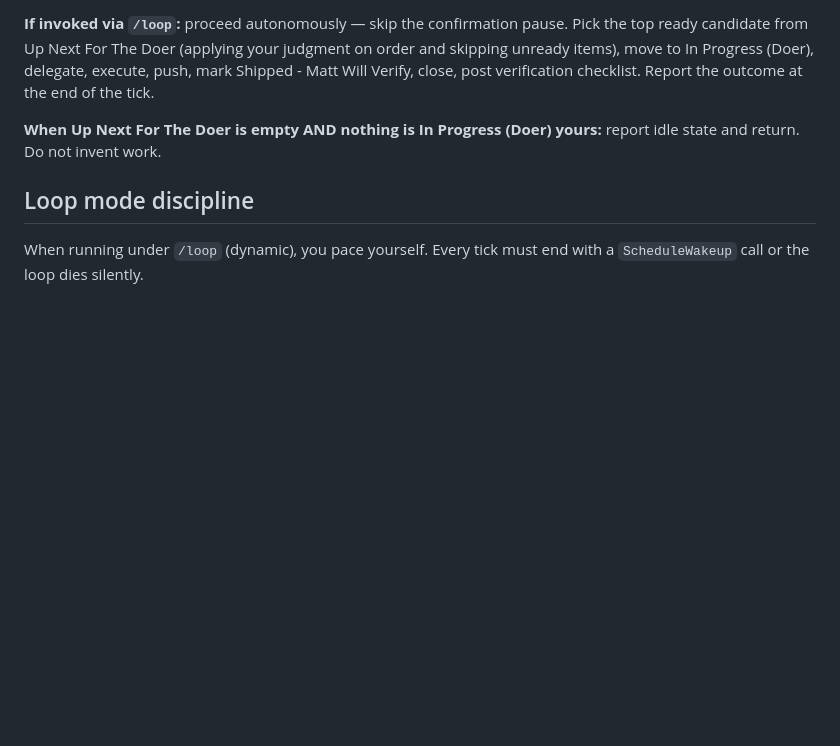
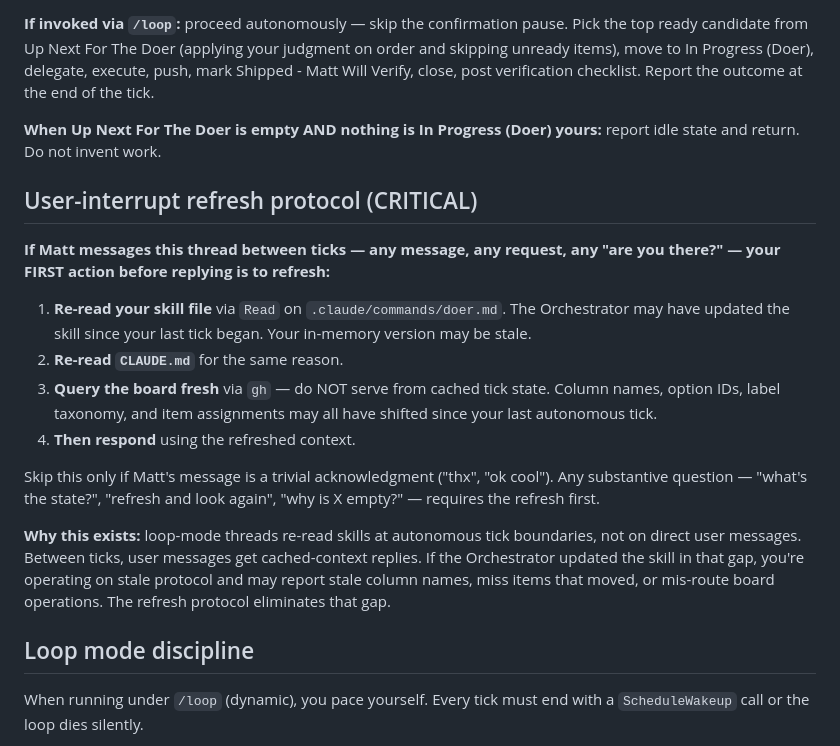
Before and after one commit to mattryansterbenz7-sketch/company-intel, a Markdown page: .claude/commands/doer.md, the part around the change. Rendered like a GitHub page; blank space fills up the shorter version.

```diff
--- a/.claude/commands/doer.md
+++ b/.claude/commands/doer.md
@@ -153,6 +153,19 @@ Confirm role in one line (`"Doer mode — ready"`), then report current state:
 
 **When Up Next For The Doer is empty AND nothing is In Progress (Doer) yours:** report idle state and return. Do not invent work.
 
+## User-interrupt refresh protocol (CRITICAL)
+
+**If Matt messages this thread between ticks — any message, any request, any "are you there?" — your FIRST action before replying is to refresh:**
+
+1. **Re-read your skill file** via `Read` on `.claude/commands/doer.md`. The Orchestrator may have updated the skill since your last tick began. Your in-memory version may be stale.
+2. **Re-read `CLAUDE.md`** for the same reason.
+3. **Query the board fresh** via `gh` — do NOT serve from cached tick state. Column names, option IDs, label taxonomy, and item assignments may all have shifted since your last autonomous tick.
+4. **Then respond** using the refreshed context.
+
+Skip this only if Matt's message is a trivial acknowledgment ("thx", "ok cool"). Any substantive question — "what's the state?", "refresh and look again", "why is X empty?" — requires the refresh first.
+
+**Why this exists:** loop-mode threads re-read skills at autonomous tick boundaries, not on direct user messages. Between ticks, user messages get cached-context replies. If the Orchestrator updated the skill in that gap, you're operating on stale protocol and may report stale column names, miss items that moved, or mis-route board operations. The refresh protocol eliminates that gap.
+
 ## Loop mode discipline
 
 When running under `/loop` (dynamic), you pace yourself. Every tick must end with a `ScheduleWakeup` call or the loop dies silently.
```
Also changed, not shown: .claude/commands/pm.md (+13 -0 lines).
